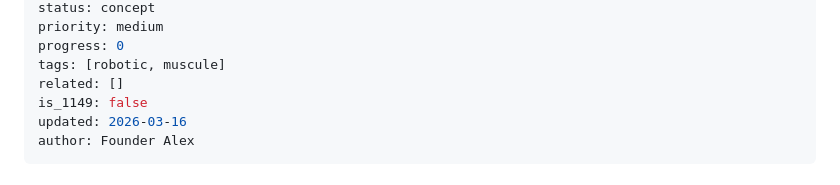
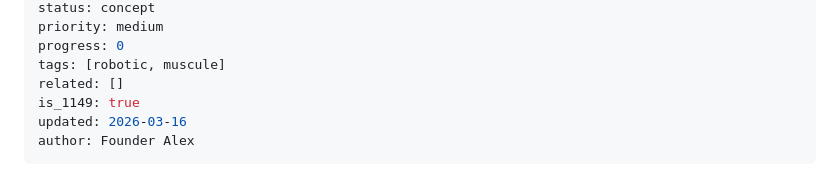
Before and after one commit to AlexSheff/1149, a Markdown page: 04_Technical_Nodes/SLSM/WHITE_PAPER.md, the part around the change. Drawn GitHub-style.

Commit message:
docs: update WHITE_PAPER.md (2026-03-16)

```diff
--- a/04_Technical_Nodes/SLSM/WHITE_PAPER.md
+++ b/04_Technical_Nodes/SLSM/WHITE_PAPER.md
@@ -8,7 +8,7 @@ priority: medium
 progress: 0
 tags: [robotic, muscule]
 related: []
-is_1149: false
+is_1149: true
 updated: 2026-03-16
 author: Founder Alex
 ---
```
